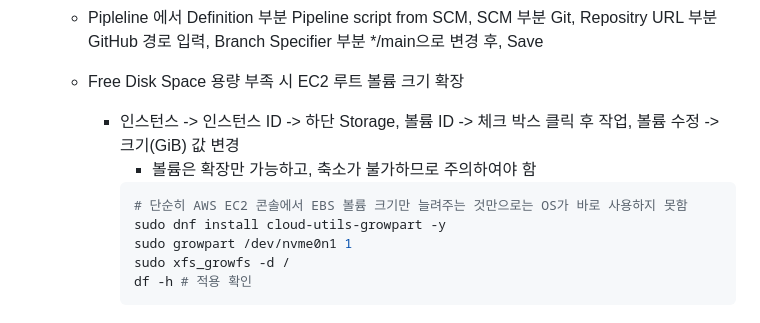
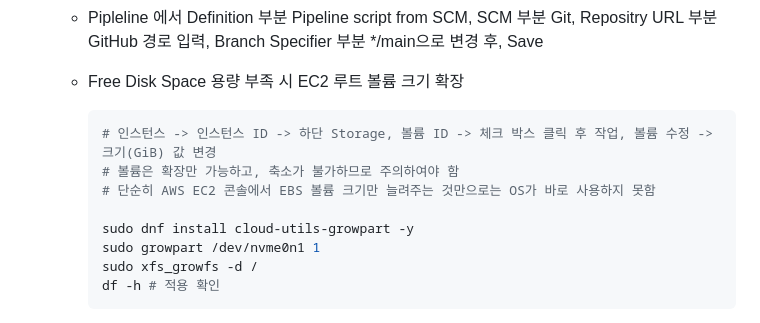
Before and after one commit to INgenious-with/devops-lab-ec2, a Markdown page: README.md, the part around one of its changes. Drawn GitHub-style.

Commit message:
README.md 내용 수정

````diff
--- a/README.md
+++ b/README.md
@@ -268,10 +268,11 @@ sudo cat /var/lib/jenkins/secrets/initialAdminPassword
     -   Triggers 에서 GitHub hook trigger for GITScm polling(GitHub에서 코드가 push 될 때 자동으로 jenkins 빌드 실행)
     -   Pipleline 에서 Definition 부분 Pipeline script from SCM, SCM 부분 Git, Repositry URL 부분 GitHub 경로 입력, Branch Specifier 부분 */main으로 변경 후, Save
     -   Free Disk Space 용량 부족 시 EC2 루트 볼륨 크기 확장
-        - 인스턴스 -> 인스턴스 ID -> 하단 Storage, 볼륨 ID -> 체크 박스 클릭 후 작업, 볼륨 수정 -> 크기(GiB) 값 변경
-            - 볼륨은 확장만 가능하고, 축소가 불가하므로 주의하여야 함
           ```bash
+          # 인스턴스 -> 인스턴스 ID -> 하단 Storage, 볼륨 ID -> 체크 박스 클릭 후 작업, 볼륨 수정 -> 크기(GiB) 값 변경
+          # 볼륨은 확장만 가능하고, 축소가 불가하므로 주의하여야 함
           # 단순히 AWS EC2 콘솔에서 EBS 볼륨 크기만 늘려주는 것만으로는 OS가 바로 사용하지 못함
+
           sudo dnf install cloud-utils-growpart -y
           sudo growpart /dev/nvme0n1 1
           sudo xfs_growfs -d /
````
Also changed, not shown: other parts of README.md (+1 -1 lines).
